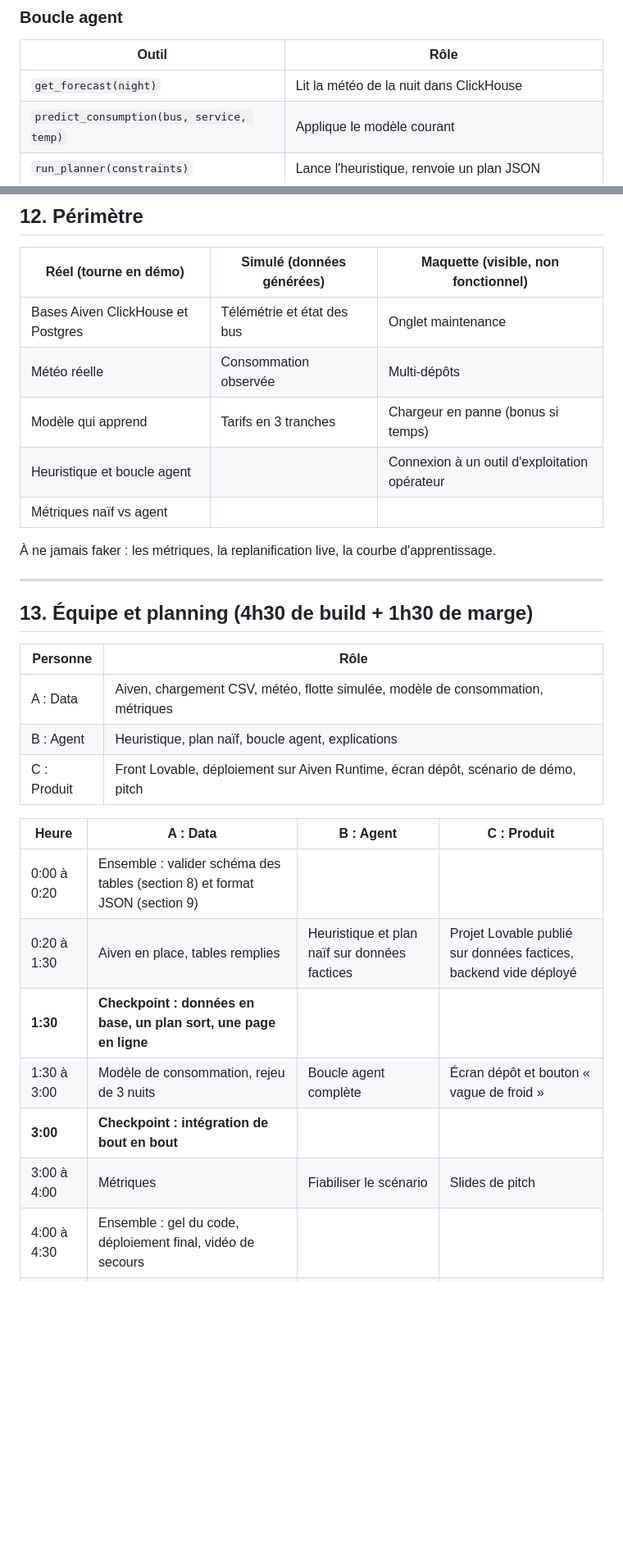
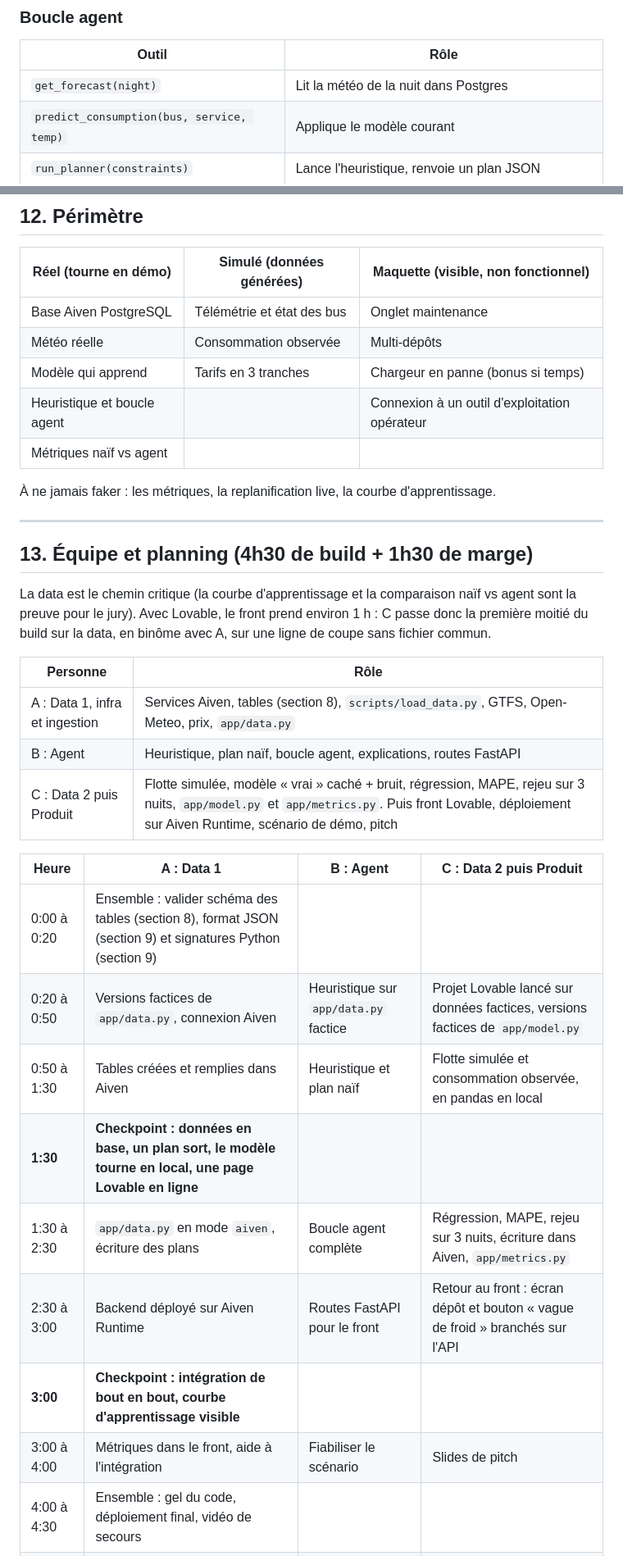
Before and after one commit to willthn/Tunnel, a Markdown page: README.md, 2 parts joined by grey strips. Shown at 82% size. Rendered like a GitHub page; blank space fills up the shorter version.

```diff
--- a/README.md
+++ b/README.md
@@ -297,7 +314,7 @@ Même planificateur, mais consommation fixe à 15°C, sans météo ni apprentiss
 
 | Outil | Rôle |
 |---|---|
-| `get_forecast(night)` | Lit la météo de la nuit dans ClickHouse |
+| `get_forecast(night)` | Lit la météo de la nuit dans Postgres |
 | `predict_consumption(bus, service, temp)` | Applique le modèle courant |
 | `run_planner(constraints)` | Lance l'heuristique, renvoie un plan JSON |
 | `check_plan(plan)` | Vérifie marges, services non couverts, puissance dépôt |
@@ -321,7 +338,7 @@ Toutes les valeurs sont calculées en live sur les données. Aucun chiffre en du
 
 | Réel (tourne en démo) | Simulé (données générées) | Maquette (visible, non fonctionnel) |
 |---|---|---|
-| Bases Aiven ClickHouse et Postgres | Télémétrie et état des bus | Onglet maintenance |
+| Base Aiven PostgreSQL | Télémétrie et état des bus | Onglet maintenance |
 | Météo réelle | Consommation observée | Multi-dépôts |
 | Modèle qui apprend | Tarifs en 3 tranches | Chargeur en panne (bonus si temps) |
 | Heuristique et boucle agent | | Connexion à un outil d'exploitation opérateur |
@@ -333,18 +350,22 @@ Toutes les valeurs sont calculées en live sur les données. Aucun chiffre en du
 
 ## 13. Équipe et planning (4h30 de build + 1h30 de marge)
 
+La data est le chemin critique (la courbe d'apprentissage et la comparaison naïf vs agent sont la preuve pour le jury). Avec Lovable, le front prend environ 1 h : C passe donc la première moitié du build sur la data, en binôme avec A, sur une ligne de coupe sans fichier commun.
+
 | Personne | Rôle |
 |---|---|
-| A : Data | Aiven, chargement CSV, météo, flotte simulée, modèle de consommation, métriques |
-| B : Agent | Heuristique, plan naïf, boucle agent, explications |
-| C : Produit | Front Lovable, déploiement sur Aiven Runtime, écran dépôt, scénario de démo, pitch |
+| A : Data 1, infra et ingestion | Services Aiven, tables (section 8), `scripts/load_data.py`, GTFS, Open-Meteo, prix, `app/data.py` |
+| B : Agent | Heuristique, plan naïf, boucle agent, explications, routes FastAPI |
+| C : Data 2 puis Produit | Flotte simulée, modèle « vrai » caché + bruit, régression, MAPE, rejeu sur 3 nuits, `app/model.py` et `app/metrics.py`. Puis front Lovable, déploiement sur Aiven Runtime, scénario de démo, pitch |
 
-| Heure | A : Data | B : Agent | C : Produit |
+| Heure | A : Data 1 | B : Agent | C : Data 2 puis Produit |
 |---|---|---|---|
-| 0:00 à 0:20 | Ensemble : valider schéma des tables (section 8) et format JSON (section 9) | | |
-| 0:20 à 1:30 | Aiven en place, tables remplies | Heuristique et plan naïf sur données factices | Projet Lovable publié sur données factices, backend vide déployé |
-| **1:30** | **Checkpoint : données en base, un plan sort, une page en ligne** | | |
-| 1:30 à 3:00 | Modèle de consommation, rejeu de 3 nuits | Boucle agent complète | Écran dépôt et bouton « vague de froid » |
-| **3:00** | **Checkpoint : intégration de bout en bout** | | |
-| 3:00 à 4:00 | Métriques | Fiabiliser le scénario | Slides de pitch |
+| 0:00 à 0:20 | Ensemble : valider schéma des tables (section 8), format JSON (section 9) et signatures Python (section 9) | | |
+| 0:20 à 0:50 | Versions factices de `app/data.py`, connexion Aiven | Heuristique sur `app/data.py` factice | Projet Lovable lancé sur données factices, versions factices de `app/model.py` |
+| 0:50 à 1:30 | Tables créées et remplies dans Aiven | Heuristique et plan naïf | Flotte simulée et consommation observée, en pandas en local |
+| **1:30** | **Checkpoint : données en base, un plan sort, le modèle tourne en local, une page Lovable en ligne** | | |
+| 1:30 à 2:30 | `app/data.py` en mode `aiven`, écriture des plans | Boucle agent complète | Régression, MAPE, rejeu sur 3 nuits, écriture dans Aiven, `app/metrics.py` |
+| 2:30 à 3:00 | Backend déployé sur Aiven Runtime | Routes FastAPI pour le front | Retour au front : écran dépôt et bouton « vague de froid » branchés sur l'API |
+| **3:00** | **Checkpoint : intégration de bout en bout, courbe d'apprentissage visible** | | |
+| 3:00 à 4:00 | Métriques dans le front, aide à l'intégration | Fiabiliser le scénario | Slides de pitch |
 | 4:00 à 4:30 | Ensemble : gel du code, déploiement final, vidéo de secours | | |
```
Also changed, not shown: other parts of README.md (+83 -36 lines).
